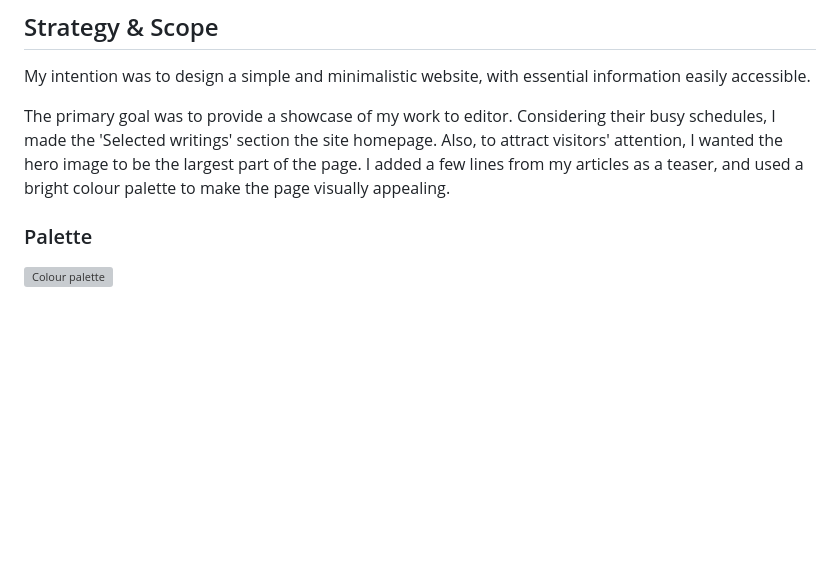
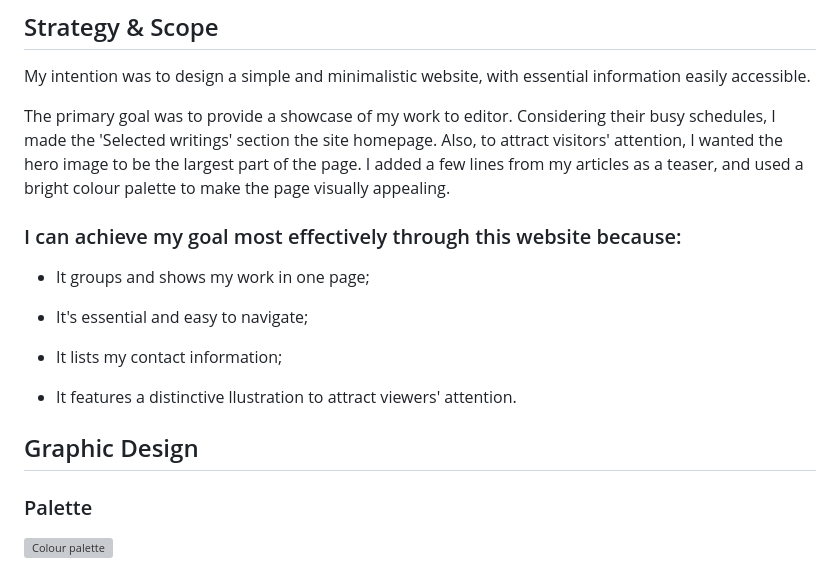
Before and after one commit to StefFrustagli/sfrustagli-freelance-journalist, a Markdown page: README.md, the part around the change. Rendered like a GitHub page; blank space fills up the shorter version; grey boxes are pictures that could not be loaded.

Commit message:
Update UX section in README.md

```diff
--- a/README.md
+++ b/README.md
@@ -30,6 +30,18 @@ The website's goals are:
 My intention was to design a simple and minimalistic website, with essential information easily accessible.
 
 The primary goal was to provide a showcase of my work to editor. Considering their busy schedules, I made the 'Selected writings' section the site homepage. Also, to attract visitors' attention, I wanted the hero image to be the largest part of the page. I added a few lines from my articles as a teaser, and used a bright colour palette to make the page visually appealing.
+
+### I can achieve my goal most effectively through this website because:
+
+* It groups and shows my work in one page;
+
+* It's essential and easy to navigate;
+
+* It lists my contact information;
+
+* It features a distinctive llustration to attract viewers' attention.
+
+## Graphic Design
 
 ### Palette
 
```
